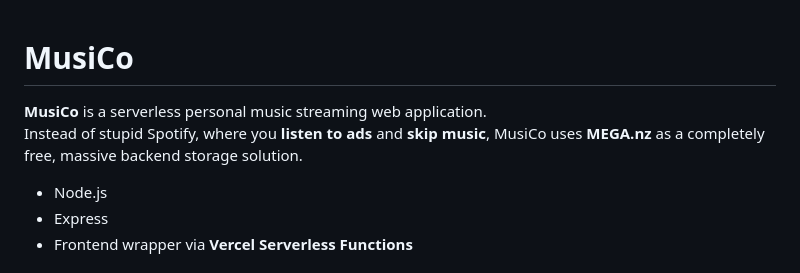
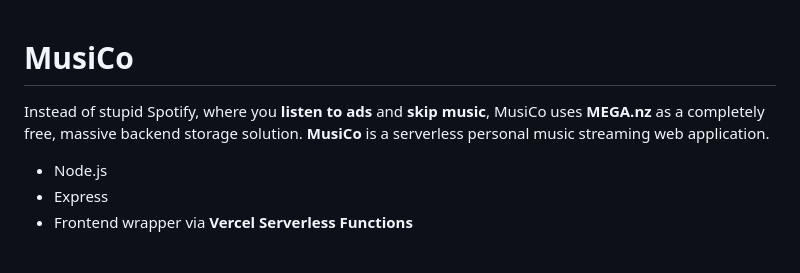
Before and after one commit to aditya-3301/MusiCo, a Markdown page: README.md, the part around the change. GitHub-like rendering.

Commit message:
Refactor README for clarity and conciseness
Removed redundant description and extra line from README.

```diff
--- a/README.md
+++ b/README.md
@@ -1,8 +1,7 @@
 # MusiCo
 
+Instead of stupid Spotify, where you **listen to ads** and **skip music**, MusiCo uses **MEGA.nz** as a completely free, massive backend storage solution.
 **MusiCo** is a serverless personal music streaming web application.
-Instead of stupid Spotify, where you **listen to ads** and **skip music**, MusiCo uses **MEGA.nz** as a completely free, massive backend storage solution.
-
 - Node.js
 - Express
 - Frontend wrapper via **Vercel Serverless Functions**
```
